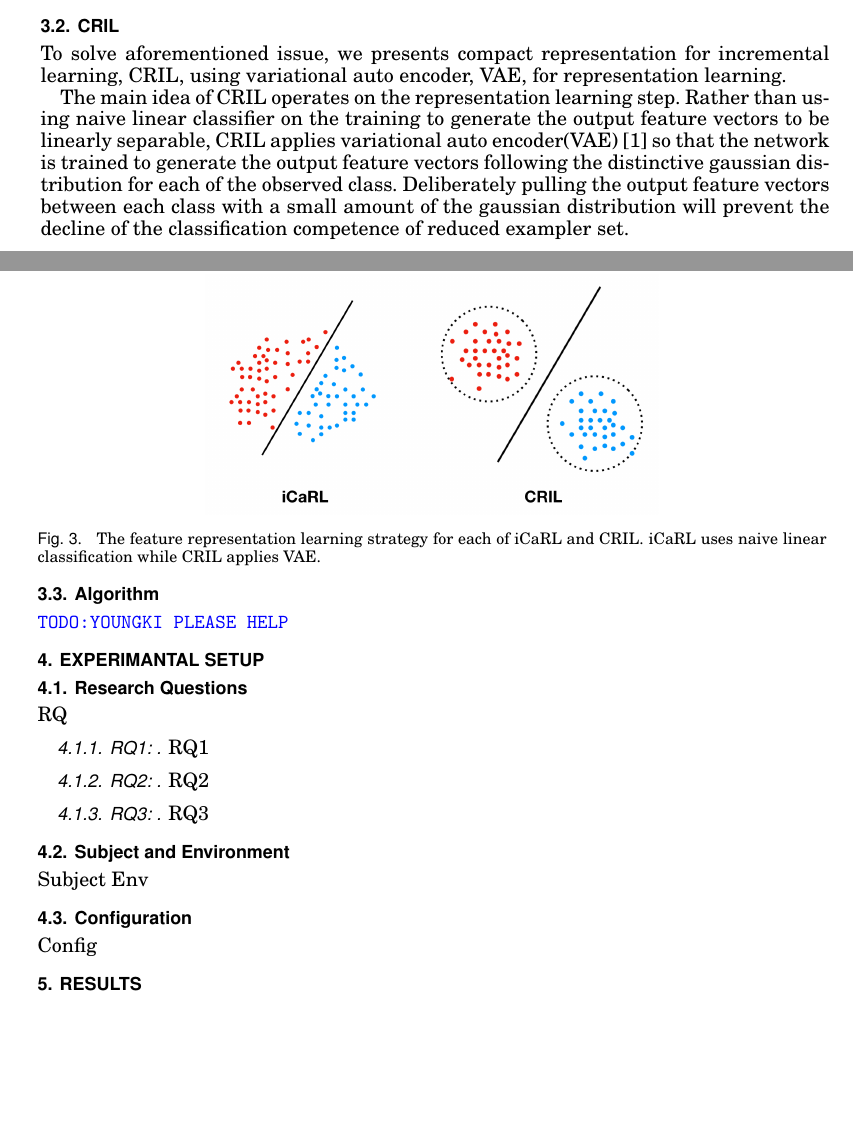
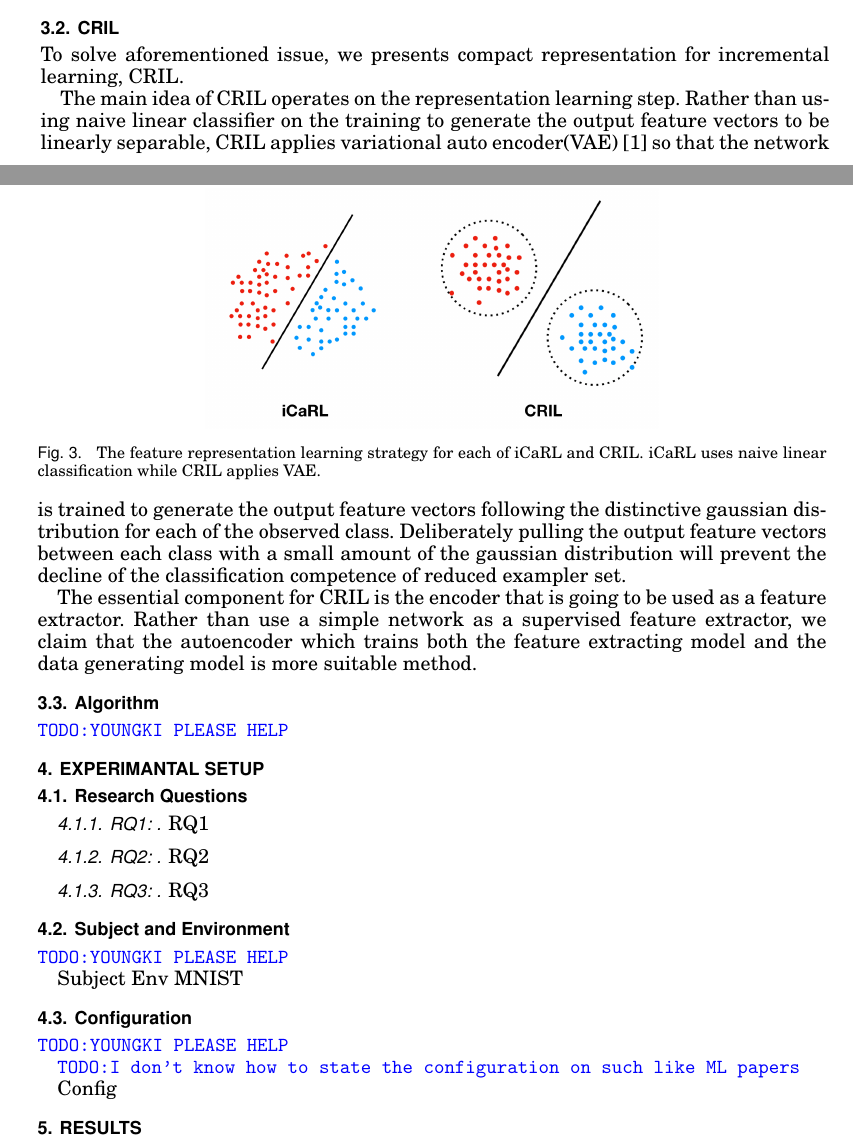
Before and after one commit to niMgnoeSeeL/EE837A-project-report, a LaTeX paper (report.tex, which reads cril.tex, setup.tex): two parts of pages 4 and 5 of 5 before the commit and two parts of pages 4 and 5 of 6 after it, joined at a grey line, cut so that both start at the same text, the shorter picture padded with empty space. Compiled offline with pdfLaTeX.

Commit message:
Update until section 3

```diff
--- a/cril.tex
+++ b/cril.tex
@@ -17,7 +17,6 @@ iCaRL uses naive linear classifier to train the network to generate the output f
 Although the average feature vector of the initial examplers of one class may reflect the entire class well, as the size of the exampler set reduces, it can happen that the remaining examplers do not reflect the features of the class.
 
 \subsection{CRIL}
-To solve aforementioned issue, we presents compact representation for incremental learning, CRIL, using variational auto encoder, VAE, for representation learning.
 
 \begin{figure}[h]
 \includegraphics[width=80mm]{data/compact_representation.png}
@@ -25,7 +24,11 @@ To solve aforementioned issue, we presents compact representation for incrementa
 \caption{The feature representation learning strategy for each of iCaRL and CRIL. iCaRL uses naive linear classification while CRIL applies VAE. \label{fig:compact_representation}}
 \end{figure}
 
+To solve aforementioned issue, we presents compact representation for incremental learning, CRIL.
+
 The main idea of CRIL operates on the representation learning step. Rather than using naive linear classifier on the training to generate the output feature vectors to be linearly separable, CRIL applies variational auto encoder(VAE)~\cite{Kingma:2013aa} so that the network is trained to generate the output feature vectors following the distinctive gaussian distribution for each of the observed class. Deliberately pulling the output feature vectors between each class with a small amount of the gaussian distribution will prevent the decline of the classification competence of reduced exampler set.
+
+The essential component for CRIL is the encoder that is going to be used as a feature extractor. Rather than use a simple network as a supervised feature extractor, we claim that the autoencoder which trains both the feature extracting model and the data generating model is more suitable method.
 
 \subsection{Algorithm} % OR Structure OR Architecture
 \label{sec:algorithm}
--- a/setup.tex
+++ b/setup.tex
@@ -3,7 +3,6 @@
 
 \subsection{Research Questions}
 \label{sec:rq}
-RQ
 
 \subsubsection{RQ1: }
 \label{sec:rq1}
@@ -19,9 +18,16 @@ RQ3
 
 \subsection{Subject and Environment}
 \label{sec:subject}
+\todo{YOUNGKI PLEASE HELP}
+
 Subject
 Env
+MNIST
 
 \subsection{Configuration}
 \label{sec:configuration}
+\todo{YOUNGKI PLEASE HELP}
+
+\todo{I don't know how to state the configuration on such like ML papers}
+
 Config
```
Also changed, not shown: introduction.tex (+10 -6 lines).
